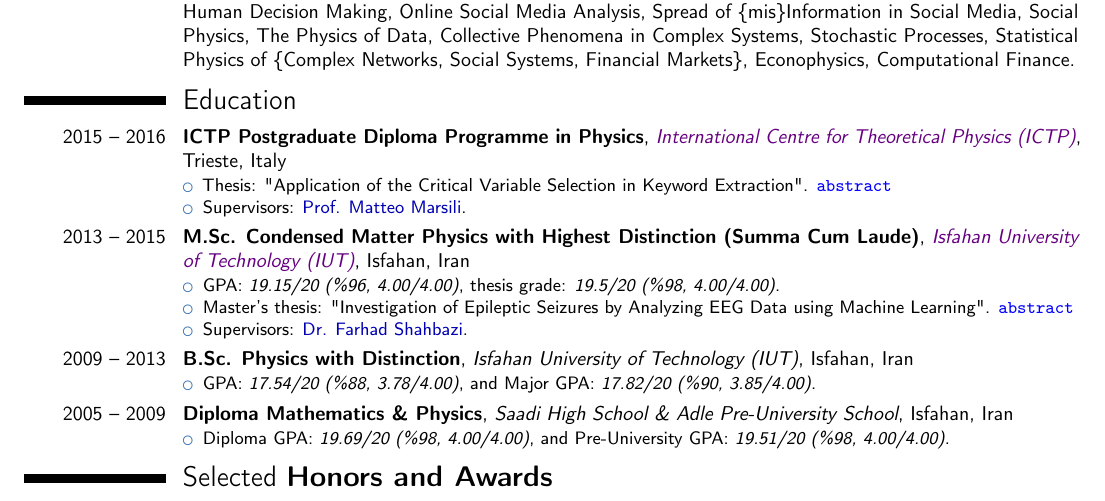
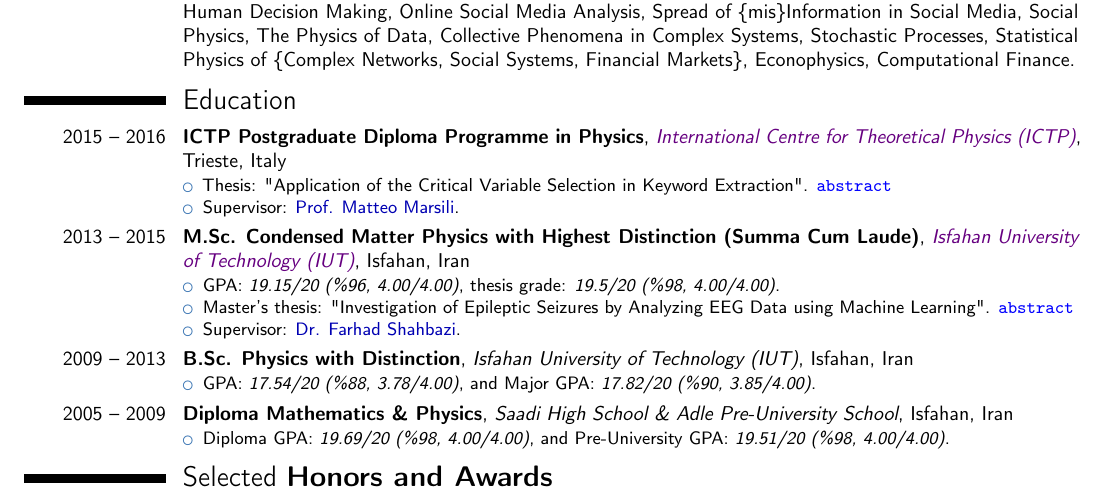
Before and after one commit to mkhm/myModernCV, a LaTeX CV (MojtabaKhodadadi_CV_en.tex): part of page 1 of 3, cut so that both start at the same text. Compiled offline with pdfLaTeX.

Commit message:
Correcting "Supervisors" to "Supervisor".

```diff
--- a/MojtabaKhodadadi_CV_en.tex
+++ b/MojtabaKhodadadi_CV_en.tex
@@ -136,7 +136,7 @@
 \begin{itemize}
 %\item GPA: \textit{19.15/20 (\%96, 4.00/4.00)}, thesis grade: \textit{19.5/20 (\%98, 4.00/4.00)}.
 \item Thesis: "Application of the Critical Variable Selection in Keyword Extraction".   \MYhref[blue]{https://users.ictp.it/~mkhodada/ictp-diploma-thesis-abstract.pdf}{\nolinkurl{abstract}}
-\item Supervisors: \MYhref[darkblue]{http://users.ictp.it/~marsili/}{Prof. Matteo Marsili}\comment{ from \MYhref[universityColor]{http://ictp.it/}{ICTP}}.
+\item Supervisor: \MYhref[darkblue]{http://users.ictp.it/~marsili/}{Prof. Matteo Marsili}\comment{ from \MYhref[universityColor]{http://ictp.it/}{ICTP}}.
 \end{itemize}
 }
 \comment{International School for Advanced Studies (SISSA) \& International Centre for Theoretical Physics (ICTP)}
@@ -147,7 +147,7 @@
 \begin{itemize}
 \item GPA: \textit{19.15/20 (\%96, 4.00/4.00)}, thesis grade: \textit{19.5/20 (\%98, 4.00/4.00)}.
 \item Master's thesis: "Investigation of Epileptic Seizures by Analyzing EEG Data using Machine Learning".  \MYhref[blue]{https://users.ictp.it/~mkhodada/MasterThesisAbstract.pdf}{\nolinkurl{abstract}}
-\item Supervisors: \MYhref[darkblue]{http://shahbazi.iut.ac.ir/}{Dr. Farhad Shahbazi}.
+\item Supervisor: \MYhref[darkblue]{http://shahbazi.iut.ac.ir/}{Dr. Farhad Shahbazi}.
 %from \MYhref[universityColor]{http://iut.ac.ir/en/}{Isfahan University of Technology} \& \MYhref[darkblue]{http://www.uni-oldenburg.de/en/iro/current-visiting-researchers/alexander-von-humboldt-fellows/faculty-v/institute-of-physics/prof-dr-m-reza-rahimi-tabar/}{Prof. Mohammad Reza Rahimi Tabar} from \MYhref[universityColor]{http://www.sharif.edu/web/en/}{Sharif University of Technology} and \MYhref[universityColor]{http://www.uni-oldenburg.de/}{Oldenburg University}. %Carl von Ossietzky University
 \end{itemize}
 }
```
Also changed, not shown: MojtabaKhodadadi_CV_en.pdf.
